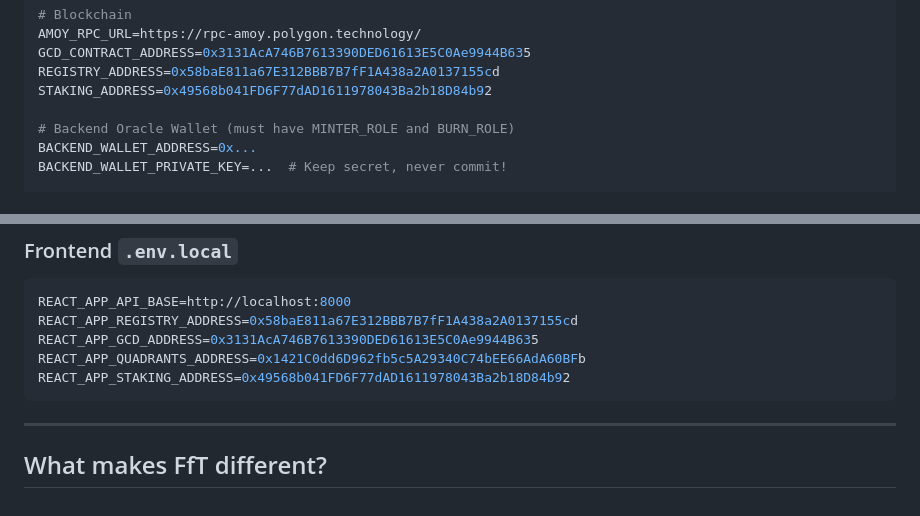
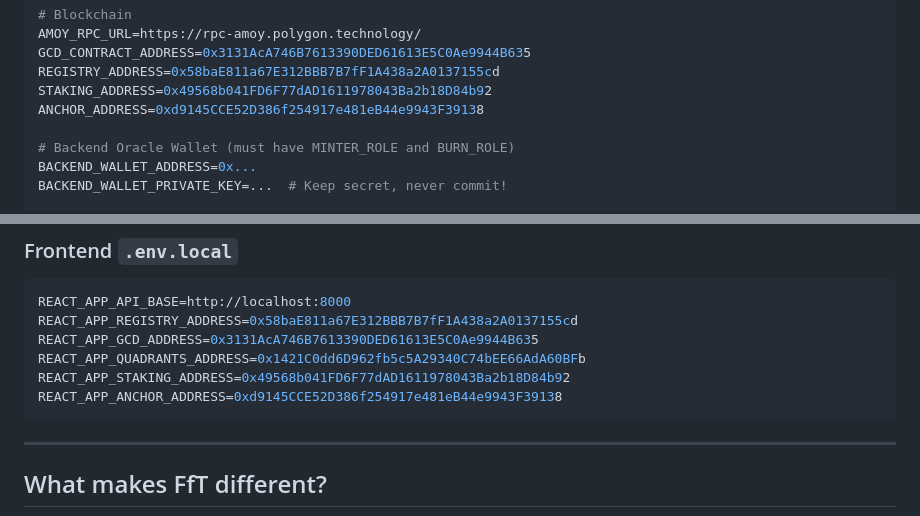
Before and after one commit to vladimir0605/FrameworkForTrust, a Markdown page: README.md, 2 parts joined by grey strips. GitHub-like rendering.

Commit message:
Update README with project details and instructions

````diff
--- a/README.md
+++ b/README.md
@@ -191,6 +191,7 @@ AMOY_RPC_URL=https://rpc-amoy.polygon.technology/
 GCD_CONTRACT_ADDRESS=0x3131AcA746B7613390DED61613E5C0Ae9944B635
 REGISTRY_ADDRESS=0x58baE811a67E312BBB7B7fF1A438a2A0137155cd
 STAKING_ADDRESS=0x49568b041FD6F77dAD1611978043Ba2b18D84b92
+ANCHOR_ADDRESS=0xd9145CCE52D386f254917e481eB44e9943F39138
 
 # Backend Oracle Wallet (must have MINTER_ROLE and BURN_ROLE)
 BACKEND_WALLET_ADDRESS=0x...
@@ -225,6 +226,7 @@ REACT_APP_REGISTRY_ADDRESS=0x58baE811a67E312BBB7B7fF1A438a2A0137155cd
 REACT_APP_GCD_ADDRESS=0x3131AcA746B7613390DED61613E5C0Ae9944B635
 REACT_APP_QUADRANTS_ADDRESS=0x1421C0dd6D962fb5c5A29340C74bEE66AdA60BFb
 REACT_APP_STAKING_ADDRESS=0x49568b041FD6F77dAD1611978043Ba2b18D84b92
+REACT_APP_ANCHOR_ADDRESS=0xd9145CCE52D386f254917e481eB44e9943F39138
 ```
 
 ---
````
